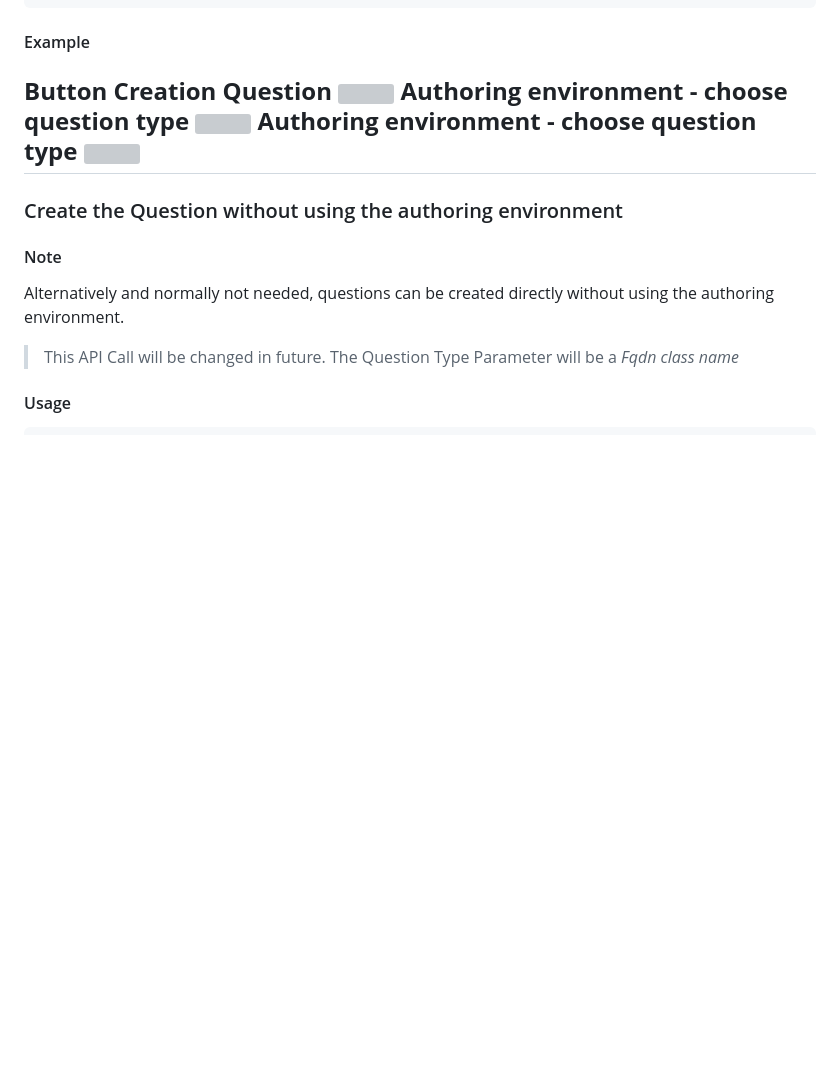
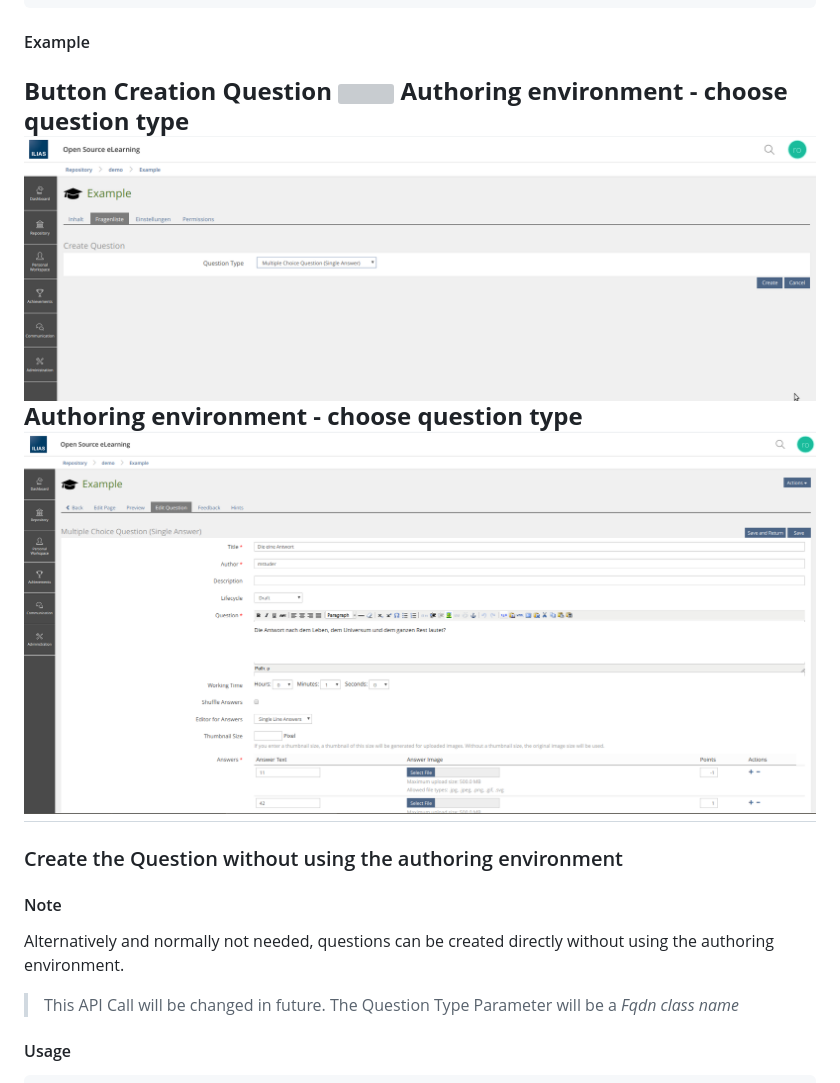
Before and after one commit to pascalseeland/asq, a Markdown page: docs/2_Services/2-1_Question Service.md, the part around the change printed below. GitHub-like rendering; pictures changed too: docs/2_Services/asq_authoring_environment.png (added), docs/2_Services/asq_create_question.png (added); blank space fills up the shorter version; grey boxes are pictures that could not be loaded.

Commit message:
Readme QuestionService

```diff
--- a/docs/2_Services/2-1_Question Service.md
+++ b/docs/2_Services/2-1_Question Service.md
@@ -121,7 +121,7 @@ private function forwardCommandToAuthoringGui()
 **Authoring environment - choose question type**
-![](../Examples/create_question_button.png)
+![](asq_create_question.png)
 **Authoring environment - choose question type**
-![](../Examples/asq_authoring_environment.png)
+![](asq_authoring_environment.png)
 ---
 ### Create the Question without using the authoring environment
 
```
Also changed, not shown: other parts of docs/2_Services/2-1_Question Service.md (+1 -1 lines), docs/2_Services/asq_create_question_button.png (added).
